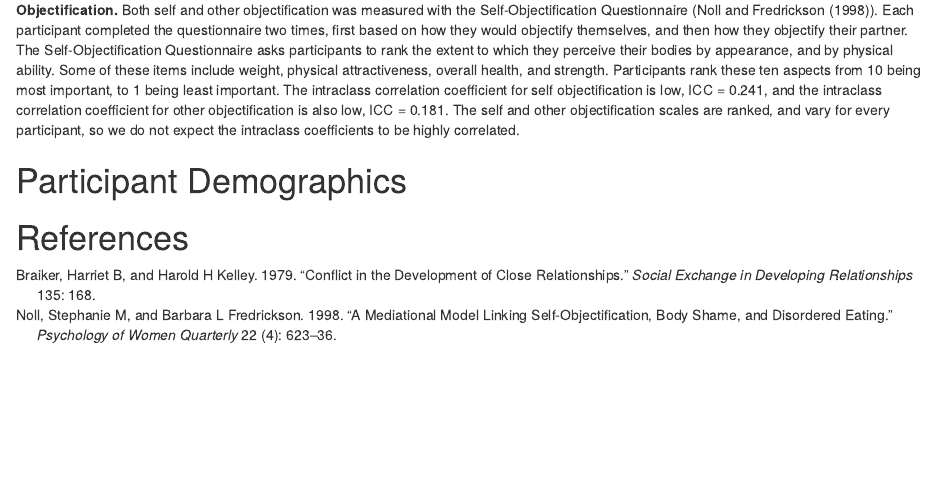
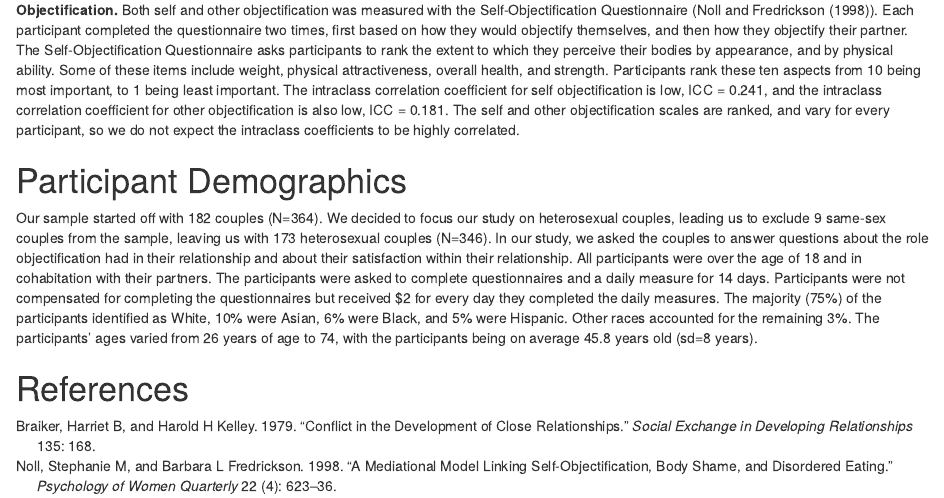
Before and after one commit to ajhaller/sds364, an R Markdown document (measures_descriptive_stats.rmd): the page in a window 1100 px wide, from 840 px down. Rendered offline with R 4.5, knitr and Pandoc, with nearby package versions; some code elsewhere in the file could not run offline.

Commit message:
participants

```diff
--- a/measures_descriptive_stats.rmd
+++ b/measures_descriptive_stats.rmd
@@ -75,6 +75,8 @@ knitr::opts_chunk$set(cache.extra = knitr::rand_seed)
 
 # Participant Demographics
 
+Our sample started off with 182 couples (N=364). We decided to focus our study on heterosexual couples, leading us to exclude 9 same-sex couples from the sample, leaving us with 173 heterosexual couples (N=346). In our study, we asked the couples to answer questions about the role objectification had in their relationship and about their satisfaction within their relationship. All participants were over the age of 18 and in cohabitation with their partners. The participants were asked to complete questionnaires and a daily measure for 14 days. Participants were not compensated for completing the questionnaires but received $2 for every day they completed the daily measures. The majority (75%) of the participants identified as White, 10% were Asian, 6% were Black, and 5% were Hispanic. Other races accounted for the remaining 3%.  The participants’ ages varied from 26 years of age to 74, with the participants being on average 45.8 years old (sd=8 years).
+
 \newpage
 
 # References
```
